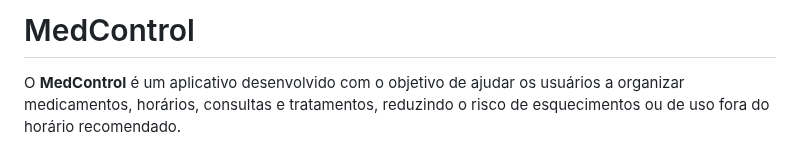
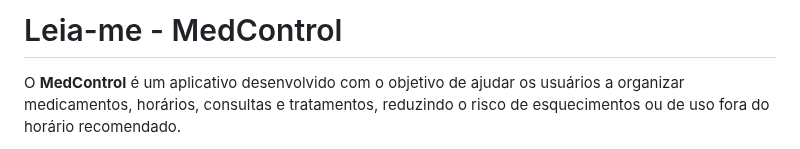
Before and after one commit to amandaadb/Projeto-Saude-em-dia-, a Markdown page: README.md, the part around the change. Drawn GitHub-style.

```diff
--- a/README.md
+++ b/README.md
@@ -1,4 +1,4 @@
-# MedControl
+# Leia-me - MedControl
 
 O **MedControl** é um aplicativo desenvolvido com o objetivo de ajudar os usuários a organizar medicamentos, horários, consultas e tratamentos, reduzindo o risco de esquecimentos ou de uso fora do horário recomendado.
 
```
